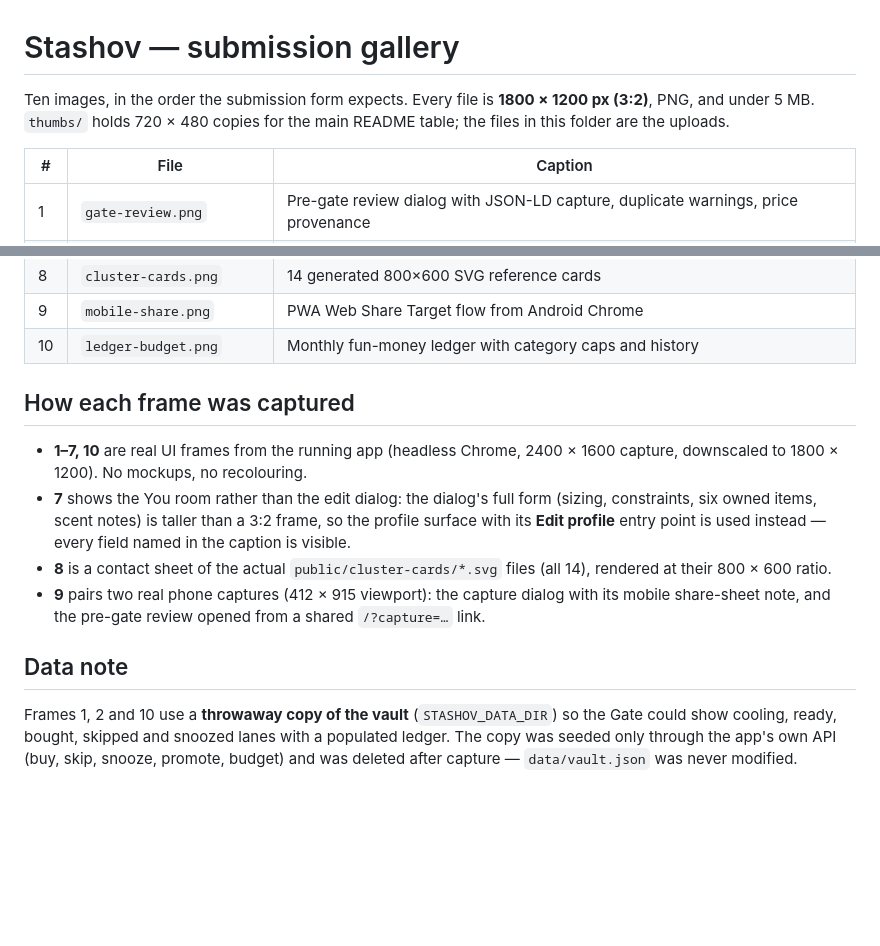
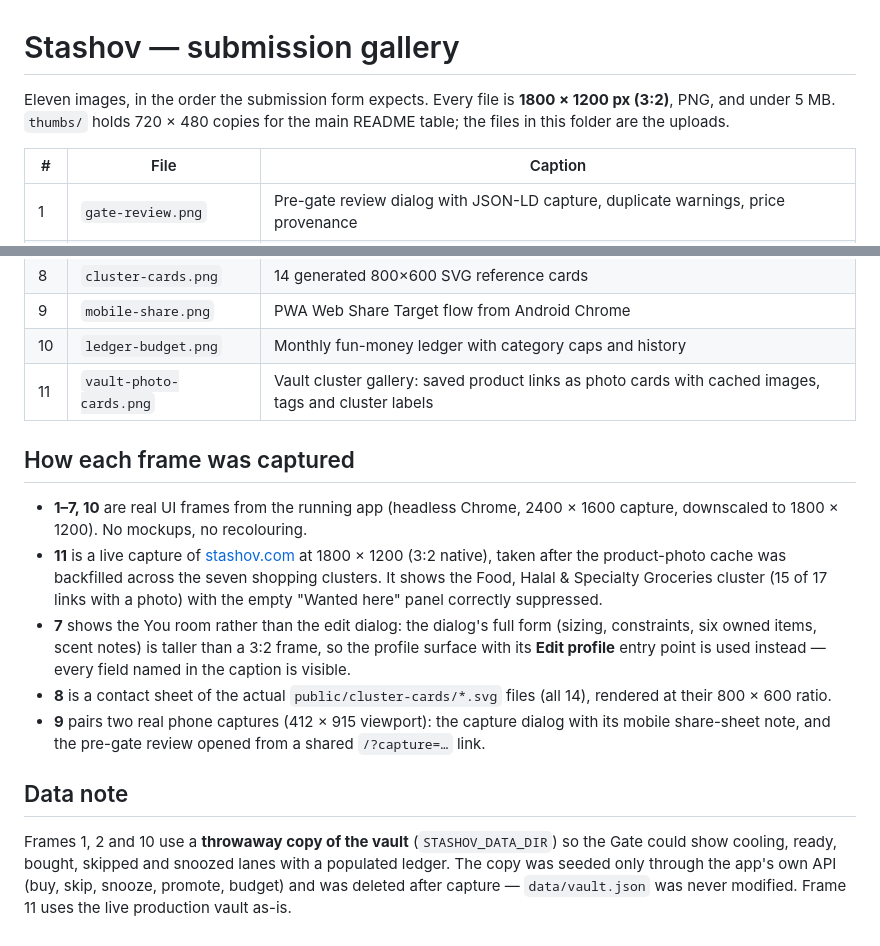
Before and after one commit to Arafat87/stashov-personal-ai, a Markdown page: screenshots/gallery/README.md, 2 parts joined by grey strips. Drawn GitHub-style; blank space fills up the shorter version.

```diff
--- a/screenshots/gallery/README.md
+++ b/screenshots/gallery/README.md
@@ -1,6 +1,6 @@
 # Stashov — submission gallery
 
-Ten images, in the order the submission form expects. Every file is **1800 × 1200 px (3:2)**, PNG, and under 5 MB. `thumbs/` holds 720 × 480 copies for the main README table; the files in this folder are the uploads.
+Eleven images, in the order the submission form expects. Every file is **1800 × 1200 px (3:2)**, PNG, and under 5 MB. `thumbs/` holds 720 × 480 copies for the main README table; the files in this folder are the uploads.
 
 | # | File | Caption |
 |---|------|---------|
@@ -14,14 +14,16 @@ Ten images, in the order the submission form expects. Every file is **1800 × 12
 | 8 | `cluster-cards.png` | 14 generated 800×600 SVG reference cards |
 | 9 | `mobile-share.png` | PWA Web Share Target flow from Android Chrome |
 | 10 | `ledger-budget.png` | Monthly fun-money ledger with category caps and history |
+| 11 | `vault-photo-cards.png` | Vault cluster gallery: saved product links as photo cards with cached images, tags and cluster labels |
 
 ## How each frame was captured
 
 - **1–7, 10** are real UI frames from the running app (headless Chrome, 2400 × 1600 capture, downscaled to 1800 × 1200). No mockups, no recolouring.
+- **11** is a live capture of [stashov.com](https://stashov.com) at 1800 × 1200 (3:2 native), taken after the product-photo cache was backfilled across the seven shopping clusters. It shows the Food, Halal & Specialty Groceries cluster (15 of 17 links with a photo) with the empty "Wanted here" panel correctly suppressed.
 - **7** shows the You room rather than the edit dialog: the dialog's full form (sizing, constraints, six owned items, scent notes) is taller than a 3:2 frame, so the profile surface with its **Edit profile** entry point is used instead — every field named in the caption is visible.
 - **8** is a contact sheet of the actual `public/cluster-cards/*.svg` files (all 14), rendered at their 800 × 600 ratio.
 - **9** pairs two real phone captures (412 × 915 viewport): the capture dialog with its mobile share-sheet note, and the pre-gate review opened from a shared `/?capture=…` link.
 
 ## Data note
 
-Frames 1, 2 and 10 use a **throwaway copy of the vault** (`STASHOV_DATA_DIR`) so the Gate could show cooling, ready, bought, skipped and snoozed lanes with a populated ledger. The copy was seeded only through the app's own API (buy, skip, snooze, promote, budget) and was deleted after capture — `data/vault.json` was never modified.
+Frames 1, 2 and 10 use a **throwaway copy of the vault** (`STASHOV_DATA_DIR`) so the Gate could show cooling, ready, bought, skipped and snoozed lanes with a populated ledger. The copy was seeded only through the app's own API (buy, skip, snooze, promote, budget) and was deleted after capture — `data/vault.json` was never modified. Frame 11 uses the live production vault as-is.
```
Also changed, not shown: README.md (+10 -3 lines), screenshots/gallery/thumbs/vault-photo-cards.png (added), 1 other file.
